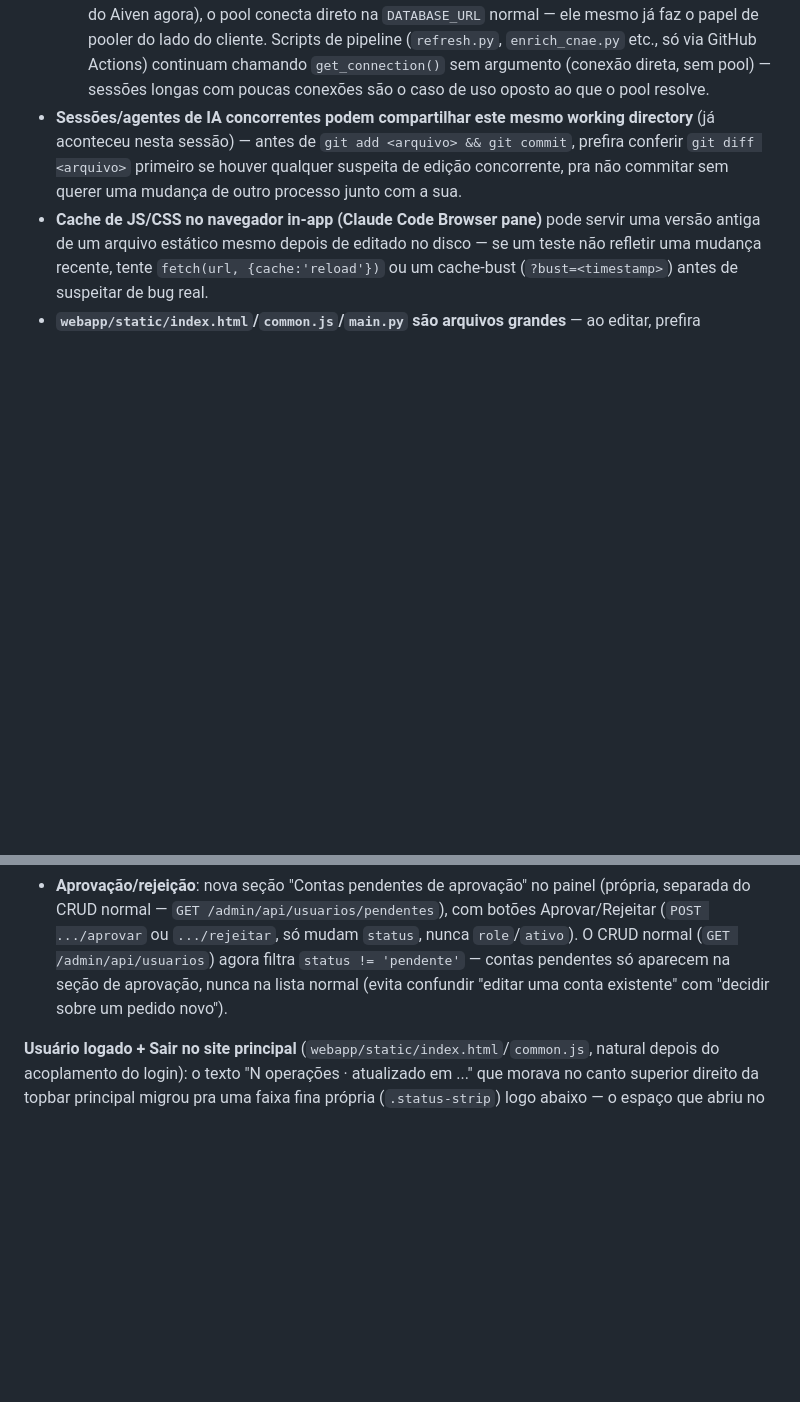
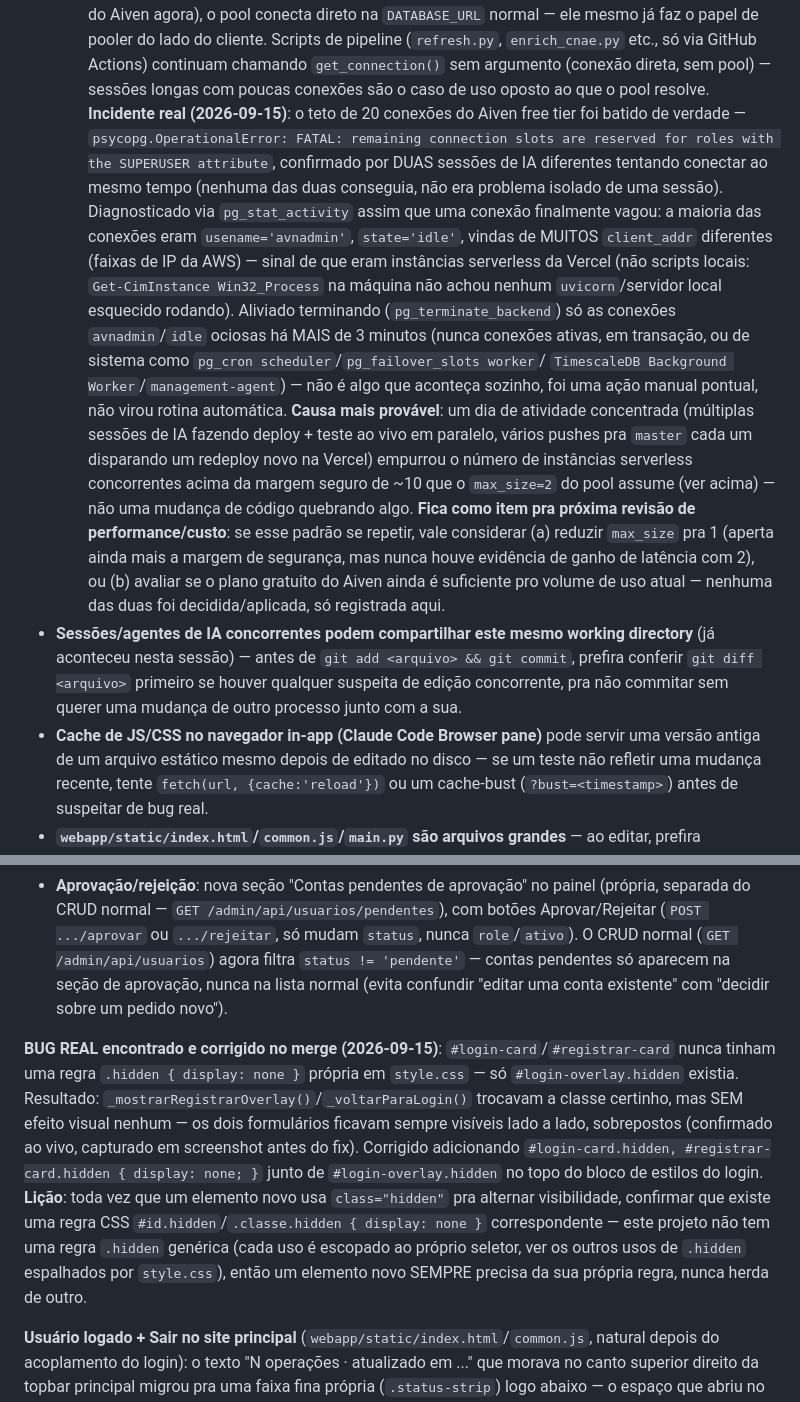
Before and after one commit to viniciuslb2004/projeto-radar-incentivadas-v2, a Markdown page: CLAUDE.md, 2 parts joined by grey strips. Drawn GitHub-style; blank space fills up the shorter version.

Commit message:
Documenta o bug de CSS do toggle login/criar-conta e o incidente de esgotamento de conexoes
Co-Authored-By: Claude Sonnet 5 <noreply@anthropic.com>

```diff
--- a/CLAUDE.md
+++ b/CLAUDE.md
@@ -596,6 +596,27 @@ segunda, não é bug), e 2) `SELECT * FROM refresh_log ORDER BY id DESC` pra ver
   Scripts de pipeline (`refresh.py`, `enrich_cnae.py` etc., só via GitHub Actions)
   continuam chamando `get_connection()` sem argumento (conexão direta, sem pool) — sessões
   longas com poucas conexões são o caso de uso oposto ao que o pool resolve.
+  **Incidente real (2026-09-15)**: o teto de 20 conexões do Aiven free tier foi batido de
+  verdade — `psycopg.OperationalError: FATAL: remaining connection slots are reserved for
+  roles with the SUPERUSER attribute`, confirmado por DUAS sessões de IA diferentes tentando
+  conectar ao mesmo tempo (nenhuma das duas conseguia, não era problema isolado de uma
+  sessão). Diagnosticado via `pg_stat_activity` assim que uma conexão finalmente vagou: a
+  maioria das conexões eram `usename='avnadmin'`, `state='idle'`, vindas de MUITOS
+  `client_addr` diferentes (faixas de IP da AWS) — sinal de que eram instâncias serverless da
+  Vercel (não scripts locais: `Get-CimInstance Win32_Process` na máquina não achou nenhum
+  `uvicorn`/servidor local esquecido rodando). Aliviado terminando (`pg_terminate_backend`)
+  só as conexões `avnadmin`/`idle` ociosas há MAIS de 3 minutos (nunca conexões ativas, em
+  transação, ou de sistema como `pg_cron scheduler`/`pg_failover_slots worker`/
+  `TimescaleDB Background Worker`/`management-agent`) — não é algo que aconteça sozinho, foi
+  uma ação manual pontual, não virou rotina automática. **Causa mais provável**: um dia de
+  atividade concentrada (múltiplas sessões de IA fazendo deploy + teste ao vivo em paralelo,
+  vários pushes pra `master` cada um disparando um redeploy novo na Vercel) empurrou o número
+  de instâncias serverless concorrentes acima da margem seguro de ~10 que o `max_size=2`
+  do pool assume (ver acima) — não uma mudança de código quebrando algo. **Fica como item
+  pra próxima revisão de performance/custo**: se esse padrão se repetir, vale considerar (a)
+  reduzir `max_size` pra 1 (aperta ainda mais a margem de segurança, mas nunca houve evidência
+  de ganho de latência com 2), ou (b) avaliar se o plano gratuito do Aiven ainda é suficiente
+  pro volume de uso atual — nenhuma das duas foi decidida/aplicada, só registrada aqui.
 - **Sessões/agentes de IA concorrentes podem compartilhar este mesmo working directory** (já
   aconteceu nesta sessão) — antes de `git add <arquivo> && git commit`, prefira conferir
   `git diff <arquivo>` primeiro se houver qualquer suspeita de edição concorrente, pra não
@@ -848,6 +869,19 @@ qualquer visitante pedir uma conta nova, sem precisar de um admin criar na mão.
   só aparecem na seção de aprovação, nunca na lista normal (evita confundir "editar uma conta
   existente" com "decidir sobre um pedido novo").
 
+**BUG REAL encontrado e corrigido no merge (2026-09-15)**: `#login-card`/`#registrar-card`
+nunca tinham uma regra `.hidden { display: none }` própria em `style.css` — só
+`#login-overlay.hidden` existia. Resultado: `_mostrarRegistrarOverlay()`/`_voltarParaLogin()`
+trocavam a classe certinho, mas SEM efeito visual nenhum — os dois formulários ficavam
+sempre visíveis lado a lado, sobrepostos (confirmado ao vivo, capturado em screenshot antes
+do fix). Corrigido adicionando `#login-card.hidden, #registrar-card.hidden { display: none; }`
+junto de `#login-overlay.hidden` no topo do bloco de estilos do login. **Lição**: toda vez que
+um elemento novo usa `class="hidden"` pra alternar visibilidade, confirmar que existe uma
+regra CSS `#id.hidden`/`.classe.hidden { display: none }` correspondente — este projeto não
+tem uma regra `.hidden` genérica (cada uso é escopado ao próprio seletor, ver os outros usos
+de `.hidden` espalhados por `style.css`), então um elemento novo SEMPRE precisa da sua própria
+regra, nunca herda de outro.
+
 **Usuário logado + Sair no site principal** (`webapp/static/index.html`/`common.js`, natural
 depois do acoplamento do login): o texto "N operações · atualizado em ..." que morava no canto
 superior direito da topbar principal migrou pra uma faixa fina própria (`.status-strip`) logo
```
